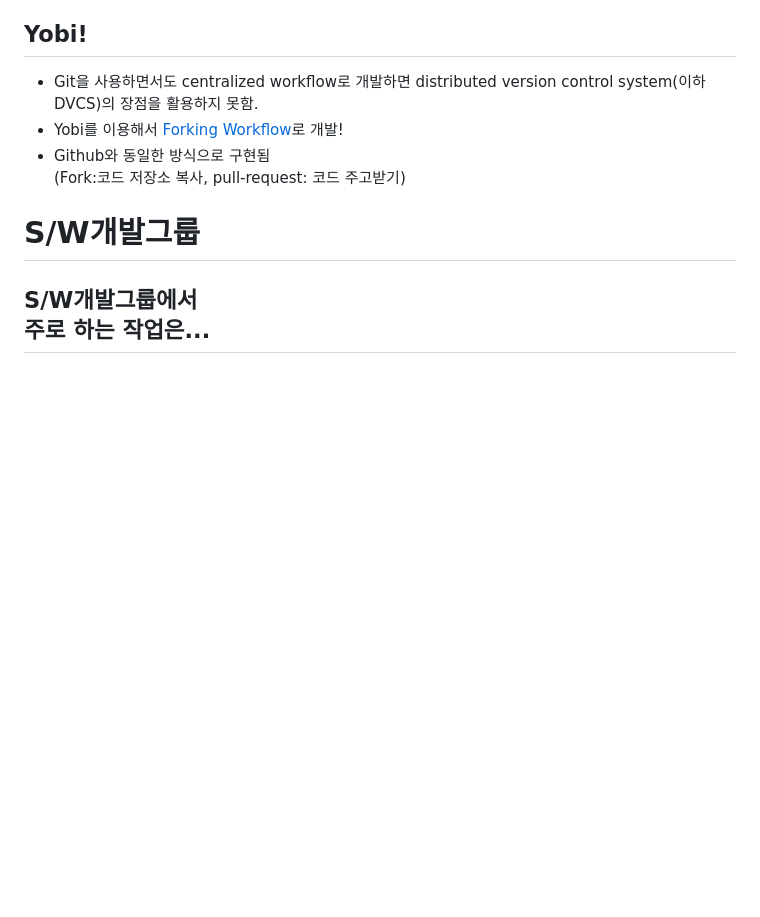
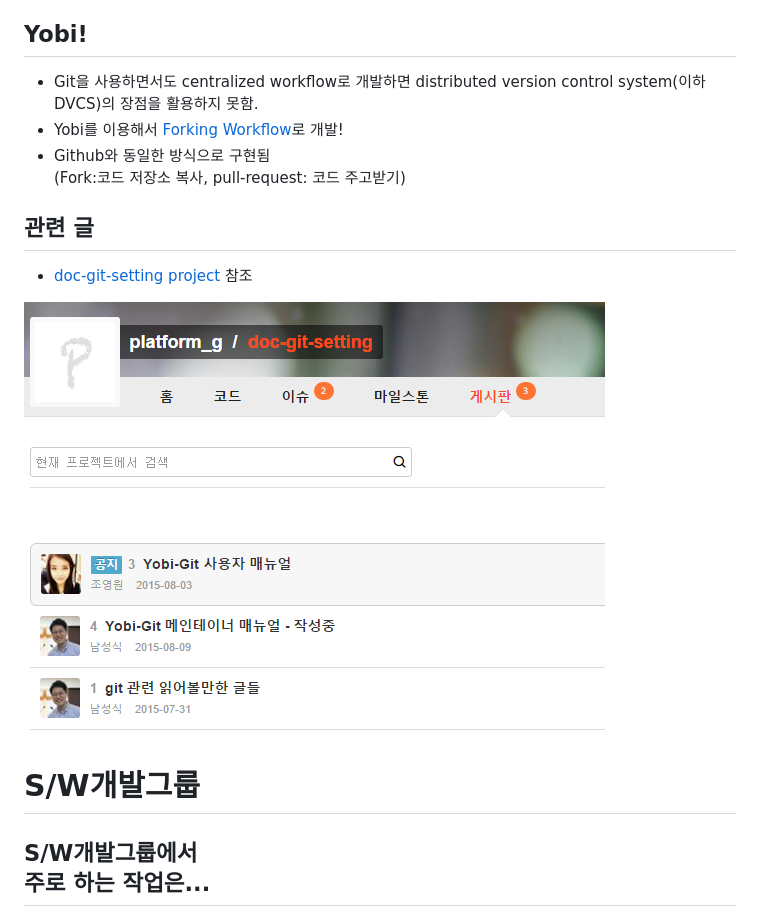
Before and after one commit to JmyL/westminster-confession-of-faith, a Markdown page: repo_rules.md, the part around the change. Drawn GitHub-style; pictures changed too: img/doc-git-setting.PNG (added); blank space fills up the shorter version.

```diff
--- a/repo_rules.md
+++ b/repo_rules.md
@@ -27,7 +27,11 @@
 - Github와 동일한 방식으로 구현됨<br />
  (Fork:코드 저장소 복사, pull-request: 코드 주고받기)
 
+## 관련 글
 
+* [doc-git-setting project](http://dev.melfas.com:9000/platform_g/doc-git-setting/posts) 참조
+
+![](img/doc-git-setting.PNG)
 
 
 
```
Also changed, not shown: README.md (+131 -22 lines), readme-img/anaconda.PNG (added), readme-img/copy-repo.png (added), readme-img/pandoc.PNG (added), readme-img/push.png (added), 8 other files.
